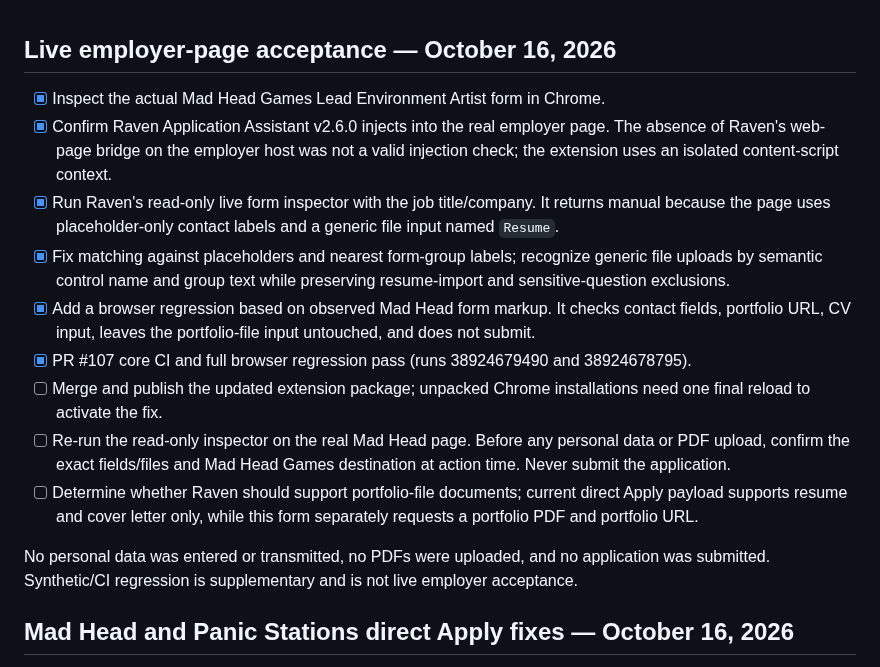
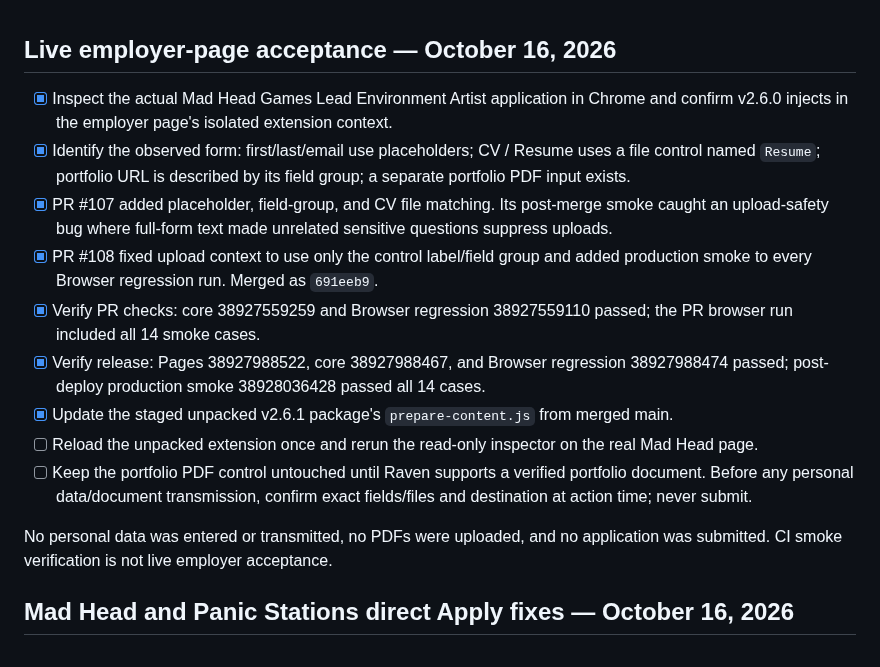
Before and after one commit to shipitmyguy-ux/raven, a Markdown page: TASKS.md, the part around the change. Drawn GitHub-style.

Commit message:
Track live employer acceptance after v2.6.1 release

```diff
--- a/TASKS.md
+++ b/TASKS.md
@@ -1,16 +1,16 @@
 ## Live employer-page acceptance — October 16, 2026
 
-- [x] Inspect the actual Mad Head Games Lead Environment Artist form in Chrome.
-- [x] Confirm Raven Application Assistant v2.6.0 injects into the real employer page. The absence of Raven's web-page bridge on the employer host was not a valid injection check; the extension uses an isolated content-script context.
-- [x] Run Raven's read-only live form inspector with the job title/company. It returns manual because the page uses placeholder-only contact labels and a generic file input named `Resume`.
-- [x] Fix matching against placeholders and nearest form-group labels; recognize generic file uploads by semantic control name and group text while preserving resume-import and sensitive-question exclusions.
-- [x] Add a browser regression based on observed Mad Head form markup. It checks contact fields, portfolio URL, CV input, leaves the portfolio-file input untouched, and does not submit.
-- [x] PR #107 core CI and full browser regression pass (runs 38924679490 and 38924678795).
-- [ ] Merge and publish the updated extension package; unpacked Chrome installations need one final reload to activate the fix.
-- [ ] Re-run the read-only inspector on the real Mad Head page. Before any personal data or PDF upload, confirm the exact fields/files and Mad Head Games destination at action time. Never submit the application.
-- [ ] Determine whether Raven should support portfolio-file documents; current direct Apply payload supports resume and cover letter only, while this form separately requests a portfolio PDF and portfolio URL.
+- [x] Inspect the actual Mad Head Games Lead Environment Artist application in Chrome and confirm v2.6.0 injects in the employer page's isolated extension context.
+- [x] Identify the observed form: first/last/email use placeholders; CV / Resume uses a file control named `Resume`; portfolio URL is described by its field group; a separate portfolio PDF input exists.
+- [x] PR #107 added placeholder, field-group, and CV file matching. Its post-merge smoke caught an upload-safety bug where full-form text made unrelated sensitive questions suppress uploads.
+- [x] PR #108 fixed upload context to use only the control label/field group and added production smoke to every Browser regression run. Merged as `691eeb9`.
+- [x] Verify PR checks: core 38927559259 and Browser regression 38927559110 passed; the PR browser run included all 14 smoke cases.
+- [x] Verify release: Pages 38927988522, core 38927988467, and Browser regression 38927988474 passed; post-deploy production smoke 38928036428 passed all 14 cases.
+- [x] Update the staged unpacked v2.6.1 package's `prepare-content.js` from merged main.
+- [ ] Reload the unpacked extension once and rerun the read-only inspector on the real Mad Head page.
+- [ ] Keep the portfolio PDF control untouched until Raven supports a verified portfolio document. Before any personal data/document transmission, confirm exact fields/files and destination at action time; never submit.
 
-No personal data was entered or transmitted, no PDFs were uploaded, and no application was submitted. Synthetic/CI regression is supplementary and is not live employer acceptance.
+No personal data was entered or transmitted, no PDFs were uploaded, and no application was submitted. CI smoke verification is not live employer acceptance.
 
 ## Mad Head and Panic Stations direct Apply fixes — October 16, 2026
 
```
